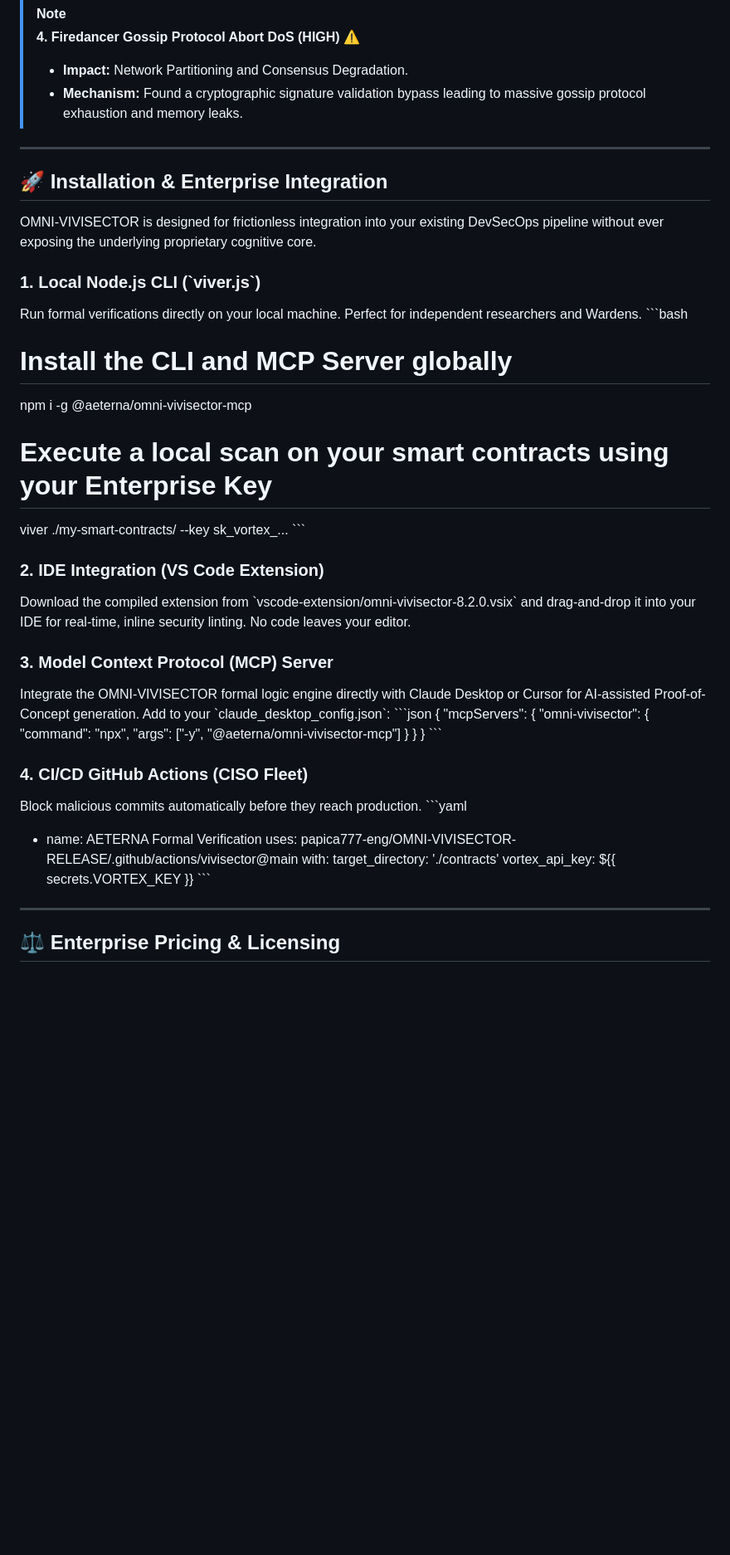
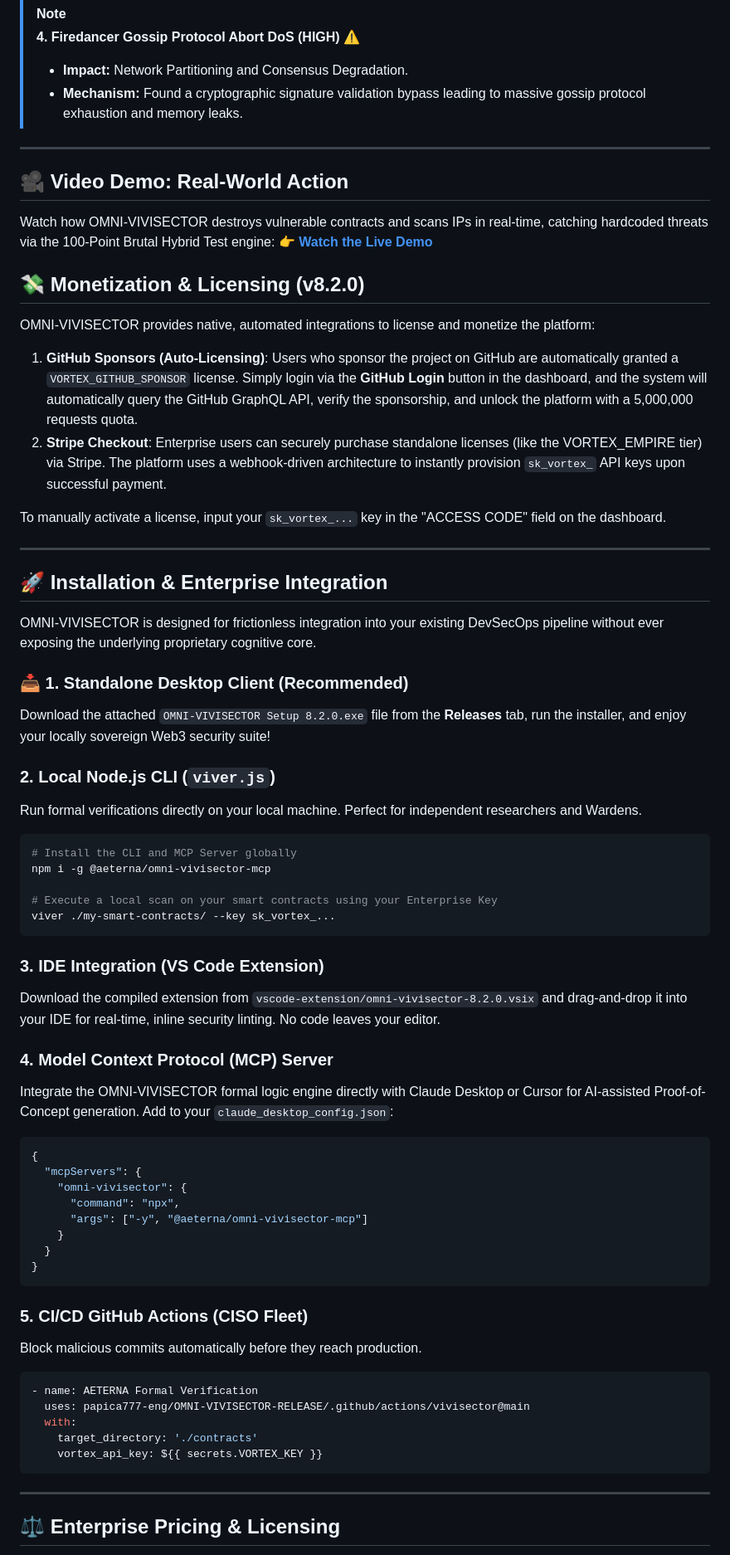
Before and after one commit to papica777-eng/OMNI-VIVISECTOR-RELEASE, a Markdown page: README.md, the part around the change printed below. Shown: that part at 83% size. GitHub-like rendering; blank space fills up the shorter version.

Commit message:
style: Update logo to pure abstract symbol without text & add user edits to README

````diff
--- a/README.md
+++ b/README.md
@@ -67,26 +67,45 @@ Here is our **Hall of Fame**—verified by the most rigorous bug bounty programs
 
 ---
 
+## 🎥 Video Demo: Real-World Action
+
+Watch how OMNI-VIVISECTOR destroys vulnerable contracts and scans IPs in real-time, catching hardcoded threats via the 100-Point Brutal Hybrid Test engine:
+👉 **[Watch the Live Demo](https://aeterna.website/omni-vivisector/docs.html)**
+
+## 💸 Monetization & Licensing (v8.2.0)
+
+OMNI-VIVISECTOR provides native, automated integrations to license and monetize the platform:
+
+1. **GitHub Sponsors (Auto-Licensing)**: Users who sponsor the project on GitHub are automatically granted a `VORTEX_GITHUB_SPONSOR` license. Simply login via the **GitHub Login** button in the dashboard, and the system will automatically query the GitHub GraphQL API, verify the sponsorship, and unlock the platform with a 5,000,000 requests quota.
+2. **Stripe Checkout**: Enterprise users can securely purchase standalone licenses (like the VORTEX_EMPIRE tier) via Stripe. The platform uses a webhook-driven architecture to instantly provision `sk_vortex_` API keys upon successful payment.
+
+To manually activate a license, input your `sk_vortex_...` key in the "ACCESS CODE" field on the dashboard.
+
+---
+
 ## 🚀 Installation & Enterprise Integration
 
 OMNI-VIVISECTOR is designed for frictionless integration into your existing DevSecOps pipeline without ever exposing the underlying proprietary cognitive core.
 
-### 1. Local Node.js CLI (\`viver.js\`)
+### 📥 1. Standalone Desktop Client (Recommended)
+Download the attached `OMNI-VIVISECTOR Setup 8.2.0.exe` file from the **Releases** tab, run the installer, and enjoy your locally sovereign Web3 security suite!
+
+### 2. Local Node.js CLI (`viver.js`)
 Run formal verifications directly on your local machine. Perfect for independent researchers and Wardens.
-\`\`\`bash
+```bash
 # Install the CLI and MCP Server globally
 npm i -g @aeterna/omni-vivisector-mcp
 
 # Execute a local scan on your smart contracts using your Enterprise Key
 viver ./my-smart-contracts/ --key sk_vortex_...
-\`\`\`
+```
 
-### 2. IDE Integration (VS Code Extension)
-Download the compiled extension from \`vscode-extension/omni-vivisector-8.2.0.vsix\` and drag-and-drop it into your IDE for real-time, inline security linting. No code leaves your editor.
+### 3. IDE Integration (VS Code Extension)
+Download the compiled extension from `vscode-extension/omni-vivisector-8.2.0.vsix` and drag-and-drop it into your IDE for real-time, inline security linting. No code leaves your editor.
 
-### 3. Model Context Protocol (MCP) Server
-Integrate the OMNI-VIVISECTOR formal logic engine directly with Claude Desktop or Cursor for AI-assisted Proof-of-Concept generation. Add to your \`claude_desktop_config.json\`:
-\`\`\`json
+### 4. Model Context Protocol (MCP) Server
+Integrate the OMNI-VIVISECTOR formal logic engine directly with Claude Desktop or Cursor for AI-assisted Proof-of-Concept generation. Add to your `claude_desktop_config.json`:
+```json
 {
   "mcpServers": {
     "omni-vivisector": {
@@ -95,17 +114,17 @@ Integrate the OMNI-VIVISECTOR formal logic engine directly with Claude Desktop o
     }
   }
 }
-\`\`\`
+```
 
-### 4. CI/CD GitHub Actions (CISO Fleet)
+### 5. CI/CD GitHub Actions (CISO Fleet)
 Block malicious commits automatically before they reach production.
-\`\`\`yaml
+```yaml
 - name: AETERNA Formal Verification
   uses: papica777-eng/OMNI-VIVISECTOR-RELEASE/.github/actions/vivisector@main
   with:
     target_directory: './contracts'
-    vortex_api_key: \${{ secrets.VORTEX_KEY }}
-\`\`\`
+    vortex_api_key: ${{ secrets.VORTEX_KEY }}
+```
 
 ---
 
````
Also changed, not shown: other parts of README.md (+1 -1 lines), assets/omni-vivisector-logo.png.
